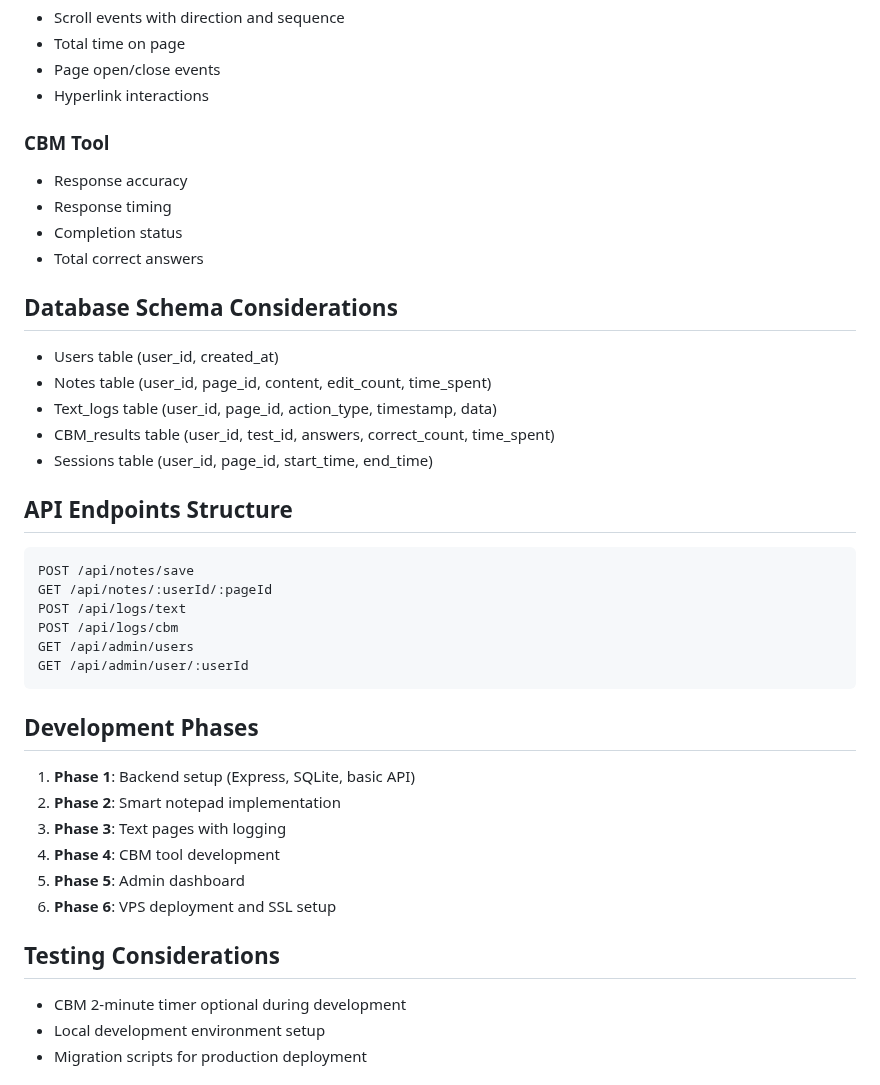
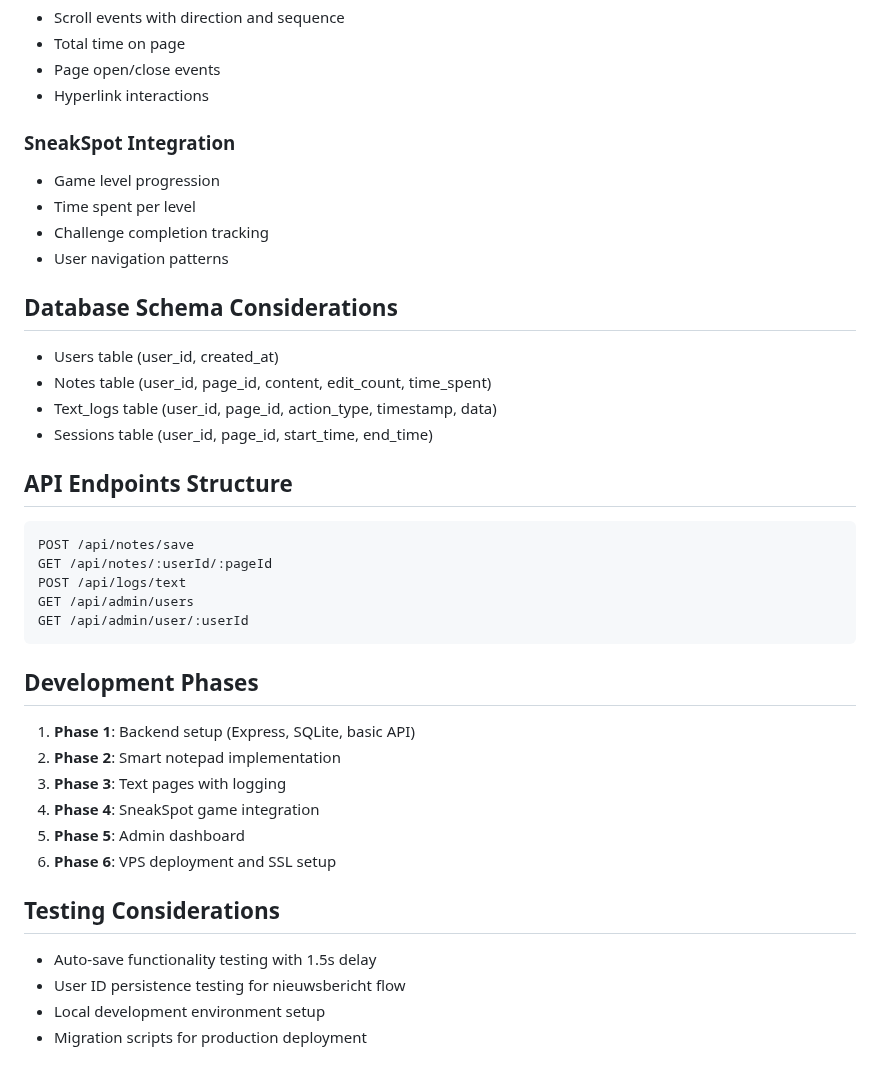
Before and after one commit to jeroen-storm/bibendo-platform, a Markdown page: bibendo-project-spec.md, the part around one of its changes. GitHub-like rendering.

````diff
--- a/bibendo-project-spec.md
+++ b/bibendo-project-spec.md
@@ -143,17 +142,16 @@ Build a web-based educational platform integrated with the Bibendo Flutter app v
 - Page open/close events
 - Hyperlink interactions
 
-### CBM Tool
-- Response accuracy
-- Response timing
-- Completion status
-- Total correct answers
+### SneakSpot Integration
+- Game level progression
+- Time spent per level
+- Challenge completion tracking
+- User navigation patterns
 
 ## Database Schema Considerations
 - Users table (user_id, created_at)
 - Notes table (user_id, page_id, content, edit_count, time_spent)
 - Text_logs table (user_id, page_id, action_type, timestamp, data)
-- CBM_results table (user_id, test_id, answers, correct_count, time_spent)
 - Sessions table (user_id, page_id, start_time, end_time)
 
 ## API Endpoints Structure
@@ -161,7 +159,6 @@ Build a web-based educational platform integrated with the Bibendo Flutter app v
 POST /api/notes/save
 GET /api/notes/:userId/:pageId
 POST /api/logs/text
-POST /api/logs/cbm
 GET /api/admin/users
 GET /api/admin/user/:userId
 ```
@@ -170,12 +167,13 @@ GET /api/admin/user/:userId
 1. **Phase 1**: Backend setup (Express, SQLite, basic API)
 2. **Phase 2**: Smart notepad implementation
 3. **Phase 3**: Text pages with logging
-4. **Phase 4**: CBM tool development
+4. **Phase 4**: SneakSpot game integration
 5. **Phase 5**: Admin dashboard
 6. **Phase 6**: VPS deployment and SSL setup
 
 ## Testing Considerations
-- CBM 2-minute timer optional during development
+- Auto-save functionality testing with 1.5s delay
+- User ID persistence testing for nieuwsbericht flow
 - Local development environment setup
 - Migration scripts for production deployment
 
````
Also changed, not shown: other parts of bibendo-project-spec.md (+15 -16 lines), docs/assessment/sneakspot-beoordelingsrubric.md (deleted, +0 -162 lines), docs/assessment/sneakspot-test-guide.md (deleted, +0 -106 lines).
